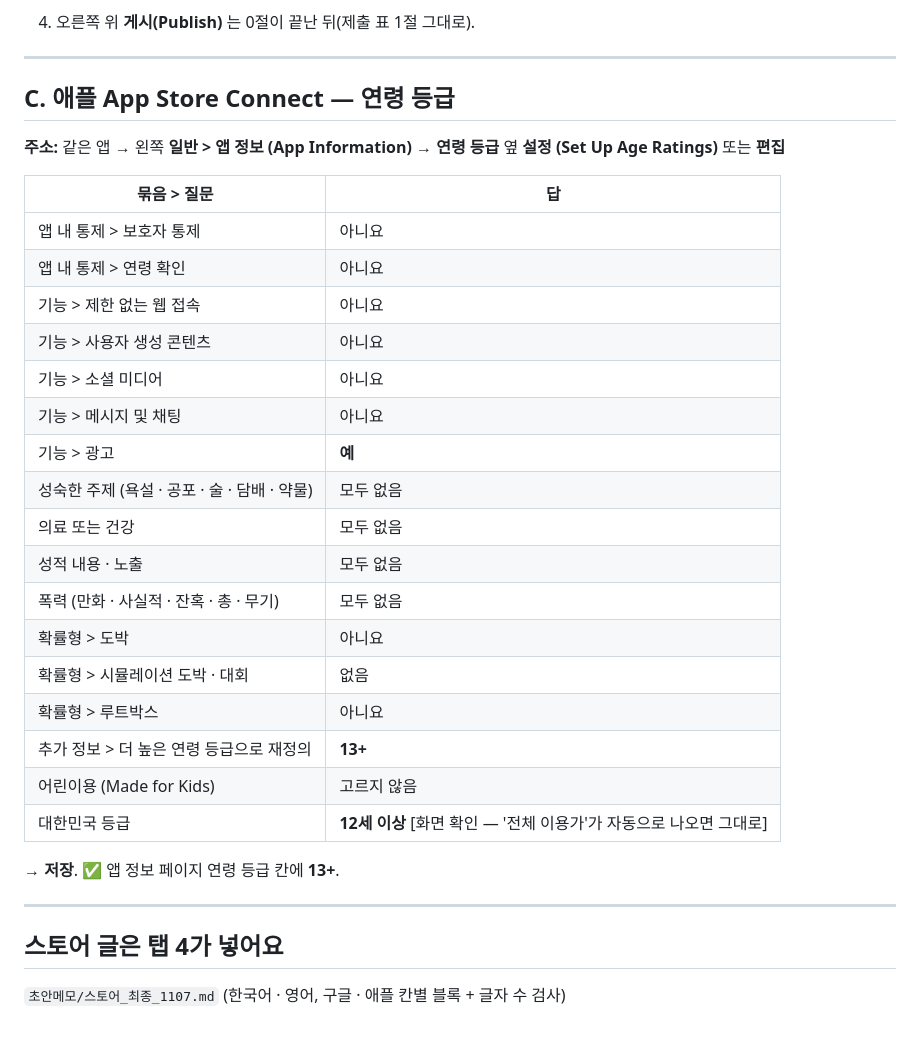
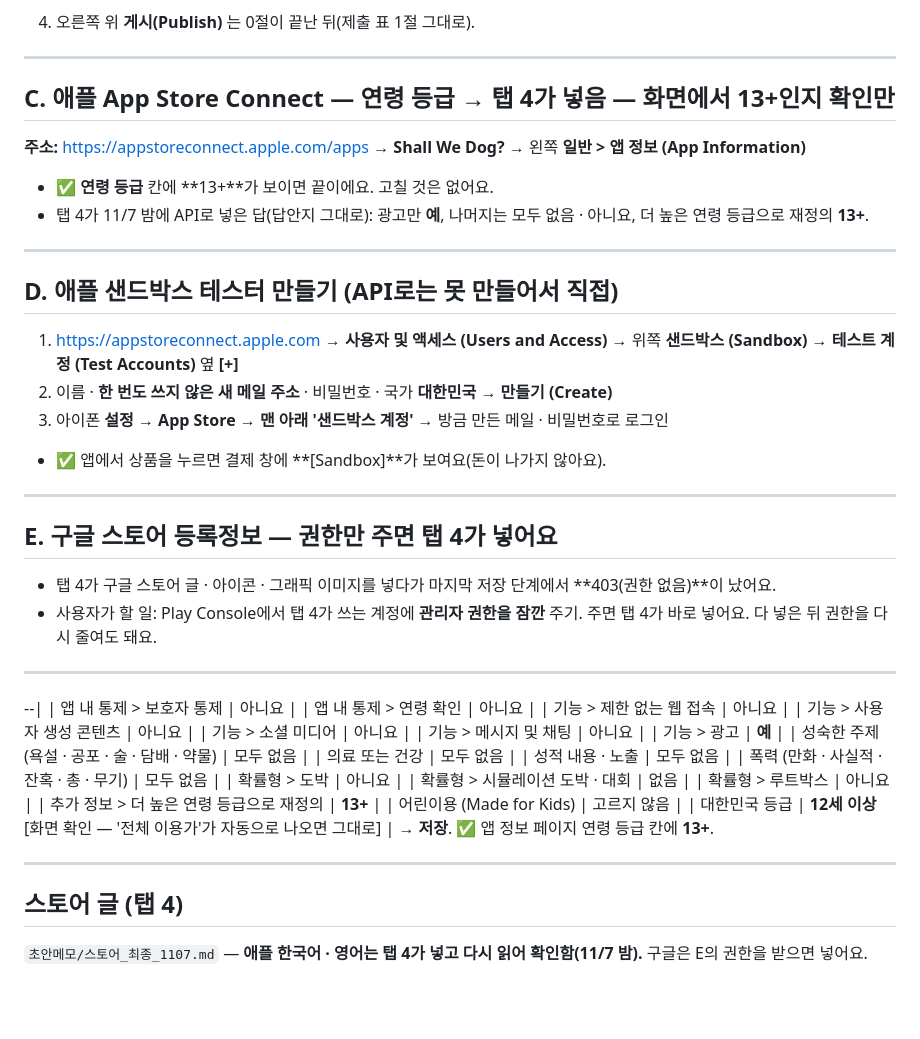
Before and after one commit to chc0302/shallwedog-site, a Markdown page: 초안메모/내일아침_클릭안내_1108.md, the part around the change. Drawn GitHub-style; blank space fills up the shorter version.

Commit message:
내일 아침 클릭 안내: 애플 연령 등급은 확인만 · 샌드박스 테스터 · 구글 권한 줄 추가

```diff
--- a/초안메모/내일아침_클릭안내_1108.md
+++ b/초안메모/내일아침_클릭안내_1108.md
@@ -106,12 +106,31 @@
 
 ---
 
-## C. 애플 App Store Connect — 연령 등급
+## C. 애플 App Store Connect — 연령 등급 → **탭 4가 넣음 — 화면에서 13+인지 확인만**
 
-**주소:** 같은 앱 → 왼쪽 **일반 > 앱 정보 (App Information)** → **연령 등급** 옆 **설정 (Set Up Age Ratings)** 또는 **편집**
+**주소:** https://appstoreconnect.apple.com/apps → **Shall We Dog?** → 왼쪽 **일반 > 앱 정보 (App Information)**
+- ✅ **연령 등급** 칸에 **13+**가 보이면 끝이에요. 고칠 것은 없어요.
+- 탭 4가 11/7 밤에 API로 넣은 답(답안지 그대로): 광고만 **예**, 나머지는 모두 없음 · 아니요, 더 높은 연령 등급으로 재정의 **13+**.
 
-| 묶음 > 질문 | 답 |
-|---|---|
+---
+
+## D. 애플 샌드박스 테스터 만들기 (API로는 못 만들어서 직접)
+
+1. https://appstoreconnect.apple.com → **사용자 및 액세스 (Users and Access)** → 위쪽 **샌드박스 (Sandbox)** → **테스트 계정 (Test Accounts)** 옆 **[+]**
+2. 이름 · **한 번도 쓰지 않은 새 메일 주소** · 비밀번호 · 국가 **대한민국** → **만들기 (Create)**
+3. 아이폰 **설정 → App Store → 맨 아래 '샌드박스 계정'** → 방금 만든 메일 · 비밀번호로 로그인
+- ✅ 앱에서 상품을 누르면 결제 창에 **[Sandbox]**가 보여요(돈이 나가지 않아요).
+
+---
+
+## E. 구글 스토어 등록정보 — 권한만 주면 탭 4가 넣어요
+
+- 탭 4가 구글 스토어 글 · 아이콘 · 그래픽 이미지를 넣다가 마지막 저장 단계에서 **403(권한 없음)**이 났어요.
+- 사용자가 할 일: Play Console에서 탭 4가 쓰는 계정에 **관리자 권한을 잠깐** 주기. 주면 탭 4가 바로 넣어요. 다 넣은 뒤 권한을 다시 줄여도 돼요.
+
+---
+
+--|
 | 앱 내 통제 > 보호자 통제 | 아니요 |
 | 앱 내 통제 > 연령 확인 | 아니요 |
 | 기능 > 제한 없는 웹 접속 | 아니요 |
@@ -133,5 +152,5 @@
 
 ---
 
-## 스토어 글은 탭 4가 넣어요
-`초안메모/스토어_최종_1107.md` (한국어 · 영어, 구글 · 애플 칸별 블록 + 글자 수 검사)
+## 스토어 글 (탭 4)
+`초안메모/스토어_최종_1107.md` — **애플 한국어 · 영어는 탭 4가 넣고 다시 읽어 확인함(11/7 밤).** 구글은 E의 권한을 받으면 넣어요.
```
